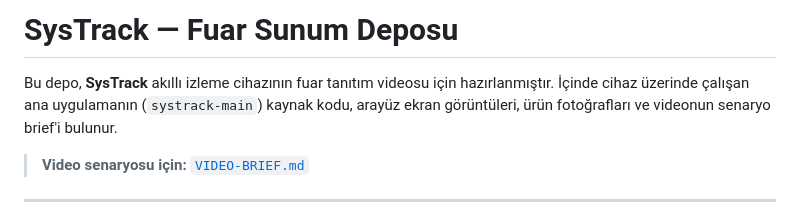
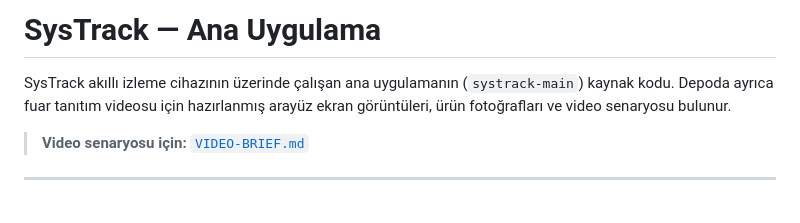
Before and after one commit to cagdaskotan/systrack-main, a Markdown page: README.md, the part around the change. Drawn GitHub-style.

Commit message:
README başlığını depo adına göre düzelt

```diff
--- a/README.md
+++ b/README.md
@@ -1,8 +1,8 @@
-# SysTrack — Fuar Sunum Deposu
+# SysTrack — Ana Uygulama
 
-Bu depo, **SysTrack** akıllı izleme cihazının fuar tanıtım videosu için hazırlanmıştır.
-İçinde cihaz üzerinde çalışan ana uygulamanın (`systrack-main`) kaynak kodu, arayüz
-ekran görüntüleri, ürün fotoğrafları ve videonun senaryo brief'i bulunur.
+SysTrack akıllı izleme cihazının üzerinde çalışan ana uygulamanın (`systrack-main`)
+kaynak kodu. Depoda ayrıca fuar tanıtım videosu için hazırlanmış arayüz ekran
+görüntüleri, ürün fotoğrafları ve video senaryosu bulunur.
 
 > **Video senaryosu için:** [`VIDEO-BRIEF.md`](VIDEO-BRIEF.md)
 
```
